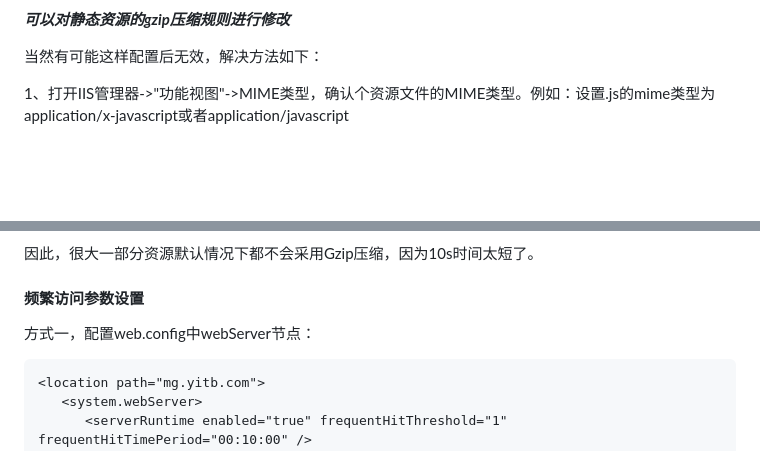
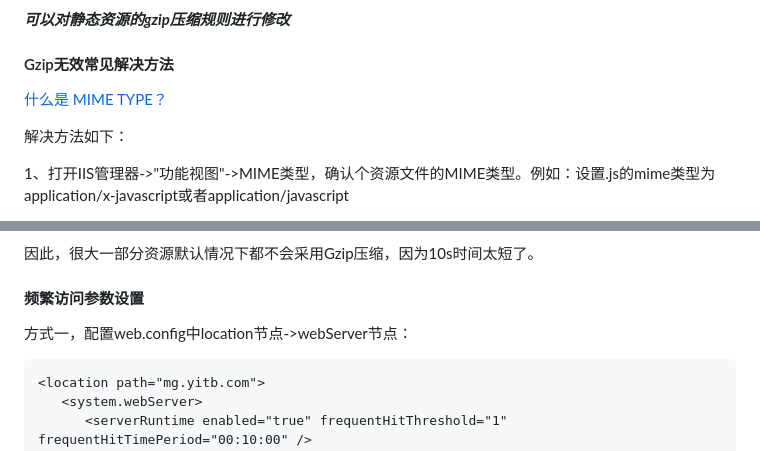
Before and after one commit to profoundsoul/basenotes, a Markdown page: knowledge/iis7gzip_optimize.md, 2 parts joined by grey strips. Drawn GitHub-style; blank space fills up the shorter version.

````diff
--- a/knowledge/iis7gzip_optimize.md
+++ b/knowledge/iis7gzip_optimize.md
@@ -28,7 +28,11 @@
 ***可以对静态资源的gzip压缩规则进行修改***
 
 
-当然有可能这样配置后无效，解决方法如下：
+#### Gzip无效常见解决方法
+
+[什么是 MIME TYPE？](http://www.cnblogs.com/jsean/articles/1610265.html)
+
+解决方法如下：
 
 1、打开IIS管理器->"功能视图"->MIME类型，确认个资源文件的MIME类型。例如：设置.js的mime类型为application/x-javascript或者application/javascript
 
@@ -84,7 +86,7 @@ frequentHitTimePeriod:10  //单位是秒
 
 #### 频繁访问参数设置
 
-方式一，配置web.config中webServer节点：
+方式一，配置web.config中location节点->webServer节点：
 
 ```
 <location path="mg.yitb.com">
````
Also changed, not shown: other parts of knowledge/iis7gzip_optimize.md (+30 -4 lines), knowledge/images/appliciationpoolsetting.png (added), knowledge/images/appliciationpoolsetting2.png (added).
